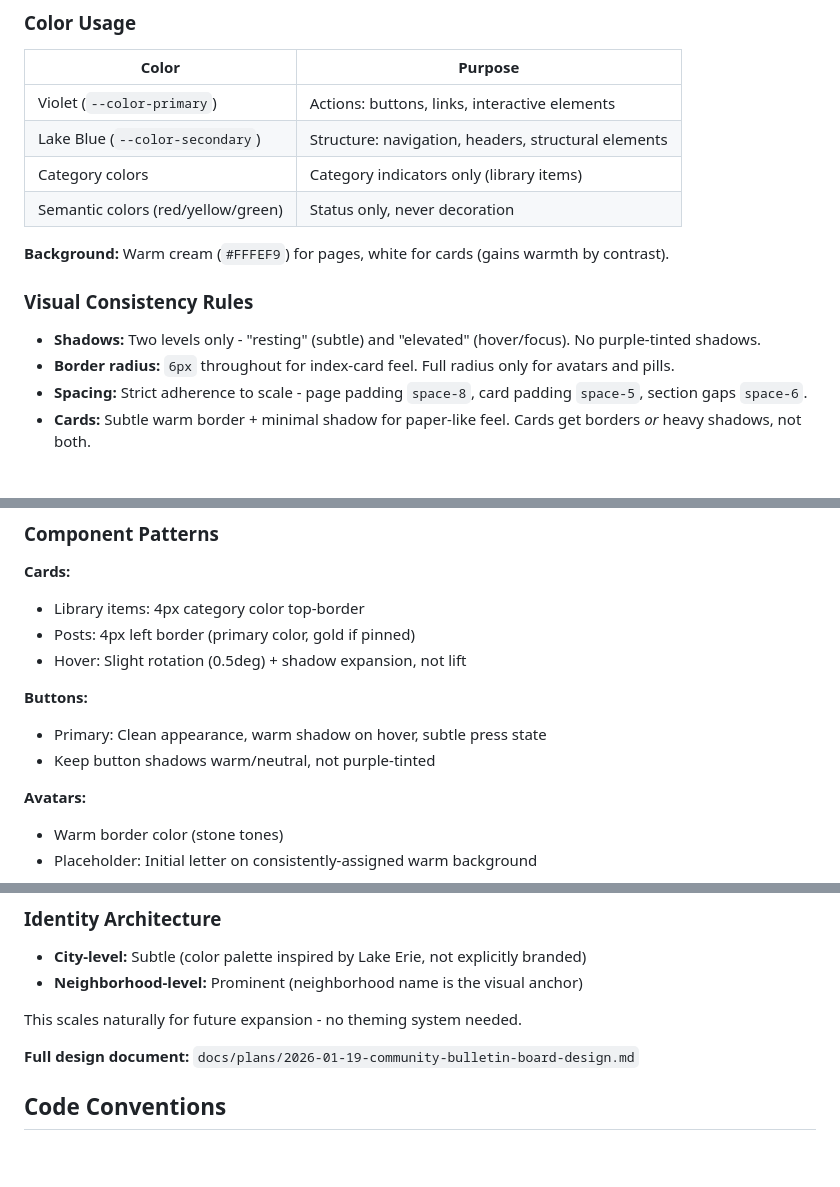
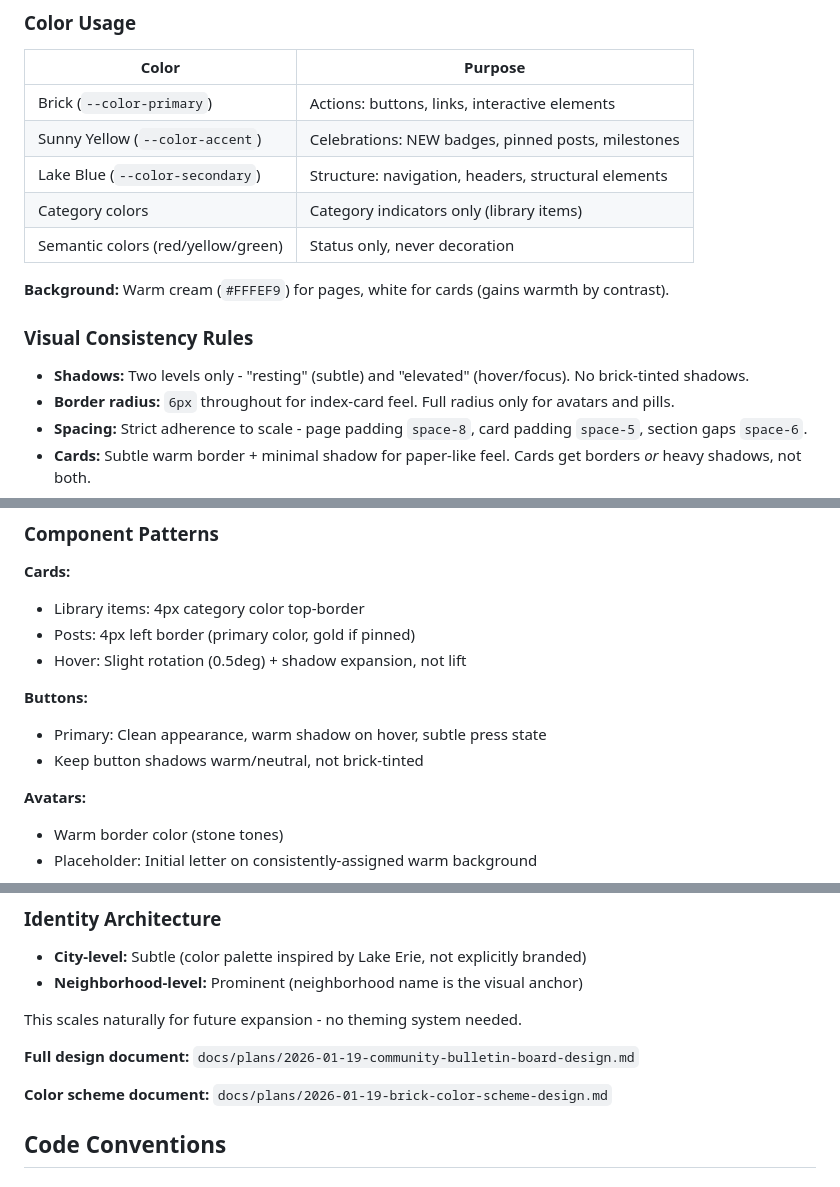
Before and after one commit to stahlscott/blockclub, a Markdown page: CLAUDE.md, 3 parts joined by grey strips. Drawn GitHub-style; blank space fills up the shorter version.

Commit message:
docs: update CLAUDE.md for brick color scheme

```diff
--- a/CLAUDE.md
+++ b/CLAUDE.md
@@ -57,7 +57,8 @@ The app should feel like a well-designed public library or co-op - warm but unde
 
 | Color | Purpose |
 |-------|---------|
-| Violet (`--color-primary`) | Actions: buttons, links, interactive elements |
+| Brick (`--color-primary`) | Actions: buttons, links, interactive elements |
+| Sunny Yellow (`--color-accent`) | Celebrations: NEW badges, pinned posts, milestones |
 | Lake Blue (`--color-secondary`) | Structure: navigation, headers, structural elements |
 | Category colors | Category indicators only (library items) |
 | Semantic colors (red/yellow/green) | Status only, never decoration |
@@ -66,7 +67,7 @@ The app should feel like a well-designed public library or co-op - warm but unde
 
 ### Visual Consistency Rules
 
-- **Shadows:** Two levels only - "resting" (subtle) and "elevated" (hover/focus). No purple-tinted shadows.
+- **Shadows:** Two levels only - "resting" (subtle) and "elevated" (hover/focus). No brick-tinted shadows.
 - **Border radius:** `6px` throughout for index-card feel. Full radius only for avatars and pills.
 - **Spacing:** Strict adherence to scale - page padding `space-8`, card padding `space-5`, section gaps `space-6`.
 - **Cards:** Subtle warm border + minimal shadow for paper-like feel. Cards get borders *or* heavy shadows, not both.
@@ -80,7 +81,7 @@ The app should feel like a well-designed public library or co-op - warm but unde
 
 **Buttons:**
 - Primary: Clean appearance, warm shadow on hover, subtle press state
-- Keep button shadows warm/neutral, not purple-tinted
+- Keep button shadows warm/neutral, not brick-tinted
 
 **Avatars:**
 - Warm border color (stone tones)
@@ -113,6 +114,8 @@ The app should feel like a well-designed public library or co-op - warm but unde
 This scales naturally for future expansion - no theming system needed.
 
 **Full design document:** `docs/plans/2026-01-19-community-bulletin-board-design.md`
+
+**Color scheme document:** `docs/plans/2026-01-19-brick-color-scheme-design.md`
 
 ## Code Conventions
 
```
